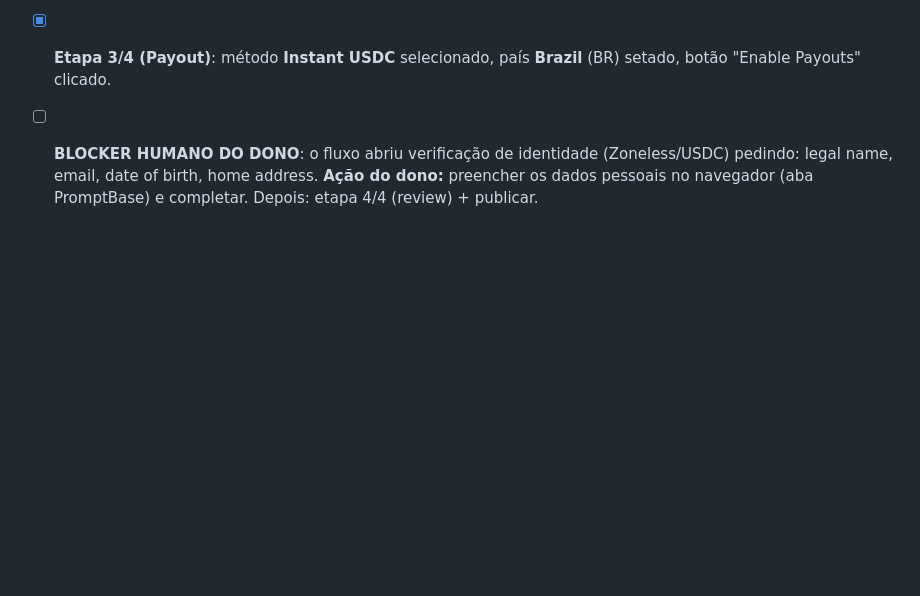
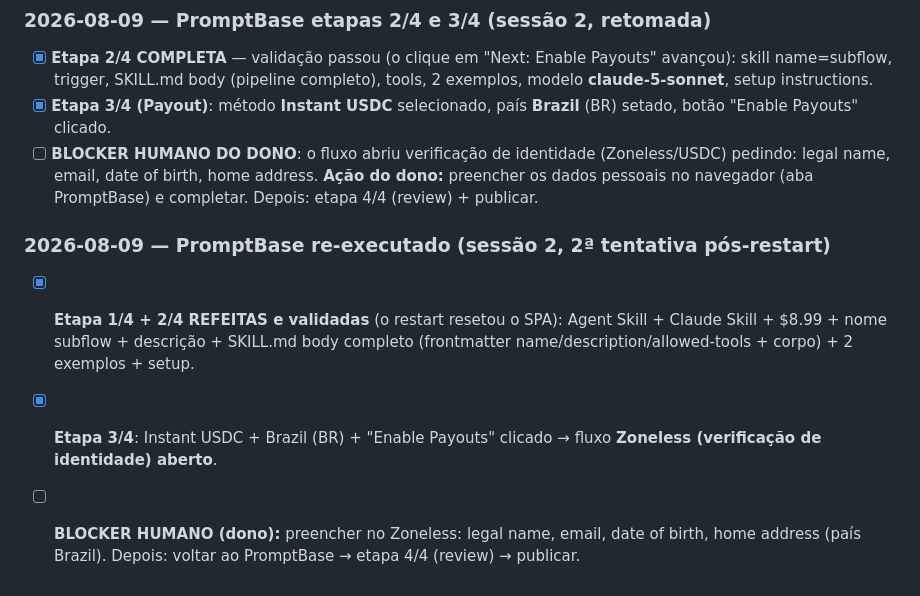
Before and after one commit to IcaroPv01/subflow, a Markdown page: vendas/listing-pack.md, the part around the change. Drawn GitHub-style; blank space fills up the shorter version.

Commit message:
vendas: promptbase 1/4+2/4 re-validadas, 3/4 payout — zoneless blocker do dono

```diff
--- a/vendas/listing-pack.md
+++ b/vendas/listing-pack.md
@@ -98,3 +98,8 @@ O browser embutido do Orca (perfil `default`, partition `persist:orca-browser`)
 - [x] **Etapa 2/4 COMPLETA** — validação passou (o clique em "Next: Enable Payouts" avançou): skill name=subflow, trigger, SKILL.md body (pipeline completo), tools, 2 exemplos, modelo **claude-5-sonnet**, setup instructions.
 - [x] **Etapa 3/4 (Payout)**: método **Instant USDC** selecionado, país **Brazil** (BR) setado, botão "Enable Payouts" clicado.
 - [ ] **BLOCKER HUMANO DO DONO**: o fluxo abriu verificação de identidade (Zoneless/USDC) pedindo: legal name, email, date of birth, home address. **Ação do dono:** preencher os dados pessoais no navegador (aba PromptBase) e completar. Depois: etapa 4/4 (review) + publicar.
+
+### 2026-08-09 — PromptBase re-executado (sessão 2, 2ª tentativa pós-restart)
+- [x] **Etapa 1/4 + 2/4 REFEITAS e validadas** (o restart resetou o SPA): Agent Skill + Claude Skill + $8.99 + nome subflow + descrição + SKILL.md body completo (frontmatter name/description/allowed-tools + corpo) + 2 exemplos + setup.
+- [x] **Etapa 3/4**: Instant USDC + Brazil (BR) + "Enable Payouts" clicado → fluxo **Zoneless (verificação de identidade) aberto**.
+- [ ] **BLOCKER HUMANO (dono):** preencher no Zoneless: legal name, email, date of birth, home address (país Brazil). Depois: voltar ao PromptBase → etapa 4/4 (review) → publicar.
```
